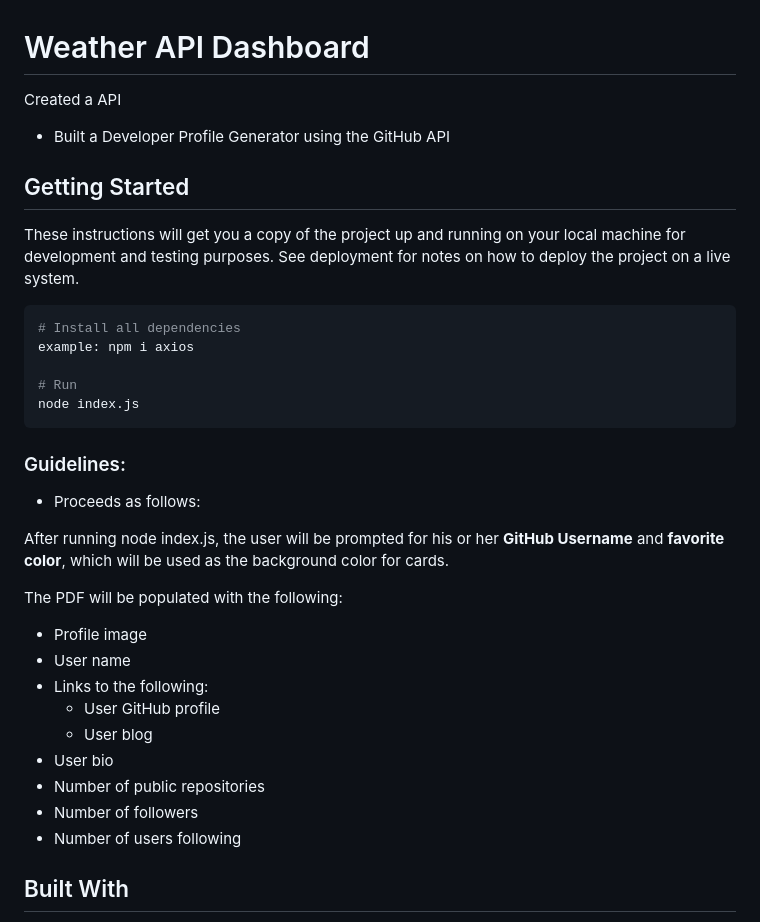
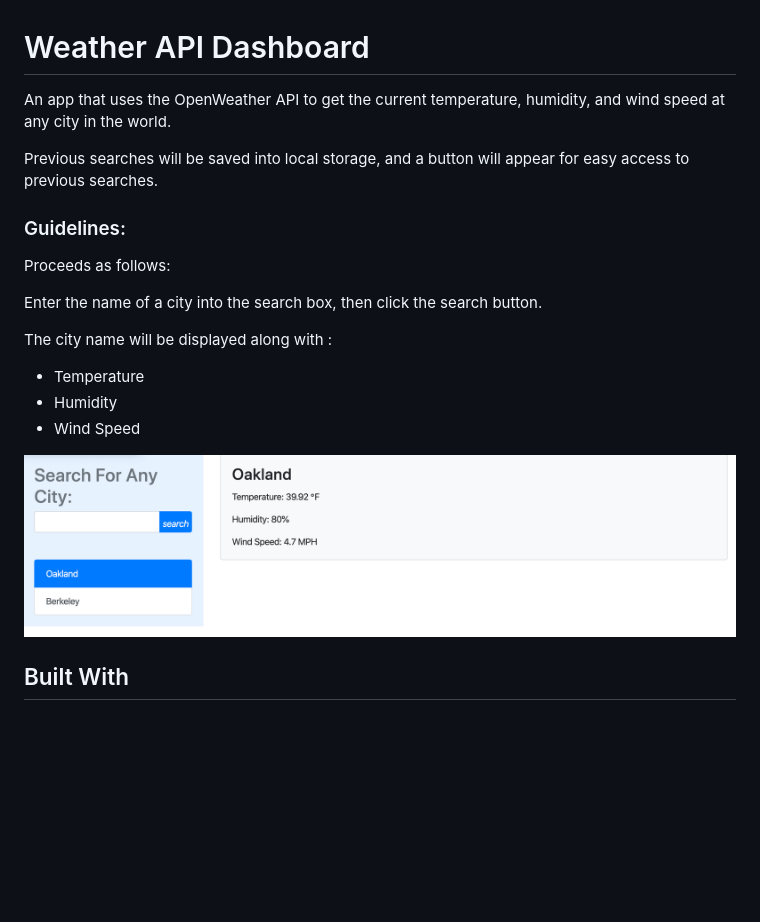
Before and after one commit to paulmhan/weather-api, a Markdown page: readme.md, the part around the change printed below. Rendered like a GitHub page; pictures changed too: assets/images/front-page.png (added); blank space fills up the shorter version.

Commit message:
finished readme and added images folder

````diff
--- a/readme.md
+++ b/readme.md
@@ -1,38 +1,24 @@
 # Weather API Dashboard
 
-Created a API
+An app that uses the OpenWeather API to get the current temperature, humidity, and wind speed at any city in the world.
 
-- Built a Developer Profile Generator using the GitHub API
+Previous searches will be saved into local storage, and a button will appear for easy access to previous searches.
 
-## Getting Started
-
-These instructions will get you a copy of the project up and running on your local machine for development and testing purposes. See deployment for notes on how to deploy the project on a live system.
-
-```bash
-# Install all dependencies
-example: npm i axios
-
-# Run
-node index.js
-```
 
 ### Guidelines:
 
-- Proceeds as follows:
+Proceeds as follows:
 
-After running node index.js, the user will be prompted for his or her **GitHub Username** and **favorite color**, which will be used as the background color for cards.
+Enter the name of a city into the search box, then click the search button.
 
-The PDF will be populated with the following:
+The city name will be displayed along with :
 
-- Profile image
-- User name
-- Links to the following:
-  - User GitHub profile
-  - User blog
-- User bio
-- Number of public repositories
-- Number of followers
-- Number of users following
+- Temperature
+- Humidity
+- Wind Speed
+
+![Alt text](./assets/images/front-page.png?raw=true)
+
 
 ## Built With
 
````
Also changed, not shown: other parts of readme.md (+2 -0 lines), 1 other file.
